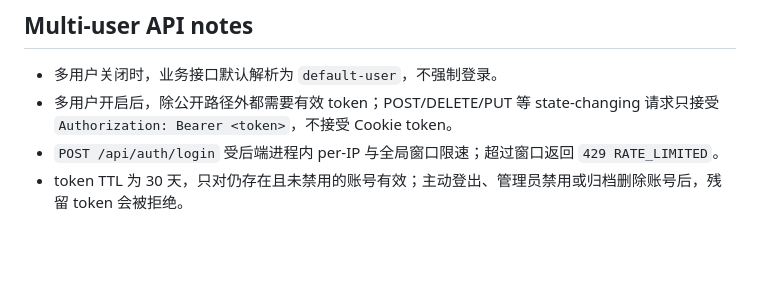
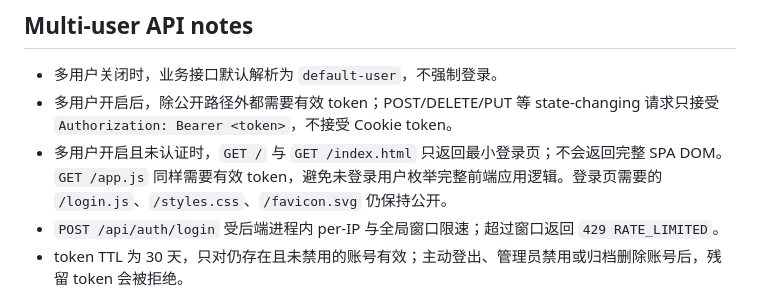
Before and after one commit to jorzaiy/Threadloom, a Markdown page: doc/API.md, the part around the change. Rendered like a GitHub page; blank space fills up the shorter version.

```diff
--- a/doc/API.md
+++ b/doc/API.md
@@ -55,6 +55,7 @@
 
 - 多用户关闭时，业务接口默认解析为 `default-user`，不强制登录。
 - 多用户开启后，除公开路径外都需要有效 token；POST/DELETE/PUT 等 state-changing 请求只接受 `Authorization: Bearer <token>`，不接受 Cookie token。
+- 多用户开启且未认证时，`GET /` 与 `GET /index.html` 只返回最小登录页；不会返回完整 SPA DOM。`GET /app.js` 同样需要有效 token，避免未登录用户枚举完整前端应用逻辑。登录页需要的 `/login.js`、`/styles.css`、`/favicon.svg` 仍保持公开。
 - `POST /api/auth/login` 受后端进程内 per-IP 与全局窗口限速；超过窗口返回 `429 RATE_LIMITED`。
 - token TTL 为 30 天，只对仍存在且未禁用的账号有效；主动登出、管理员禁用或归档删除账号后，残留 token 会被拒绝。
 
```
Also changed, not shown: README.md (+1 -0 lines).
